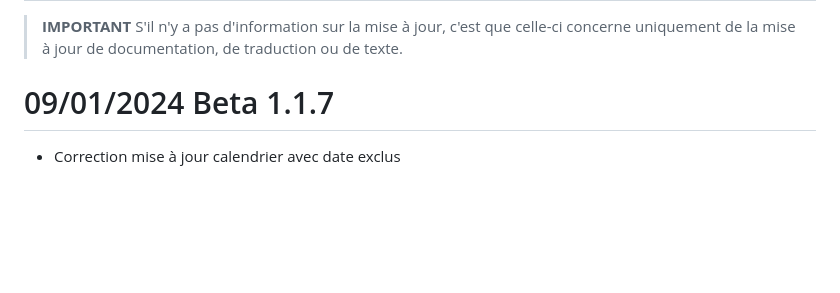
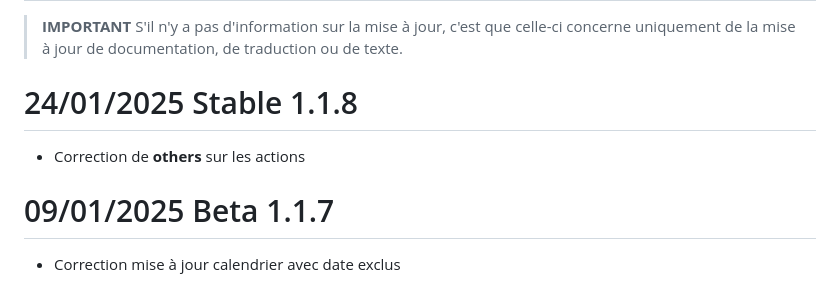
Before and after one commit to sagitaz/import2calendar, a Markdown page: docs/fr_FR/changelog.md, the part around the change. GitHub-like rendering; blank space fills up the shorter version.

Commit message:
Fix others

```diff
--- a/docs/fr_FR/changelog.md
+++ b/docs/fr_FR/changelog.md
@@ -3,7 +3,10 @@
 >**IMPORTANT**
 S'il n'y a pas d'information sur la mise à jour, c'est que celle-ci concerne uniquement de la mise à jour de documentation, de traduction ou de texte.
 
-# 09/01/2024 Beta 1.1.7
+# 24/01/2025 Stable 1.1.8
+- Correction de **others** sur les actions
+
+# 09/01/2025 Beta 1.1.7
 - Correction mise à jour calendrier avec date exclus
 
 # 07/01/2024 Beta 1.1.6
```
Also changed, not shown: docs/fr_FR/index.md (+17 -0 lines), docs/images/Agenda-exemple.png (added), docs/images/import2calendarActions.gif (added), docs/images/personnalisation-actions.png (added), docs/images/personnalisation-couleurs.png (added), 2 other files.
